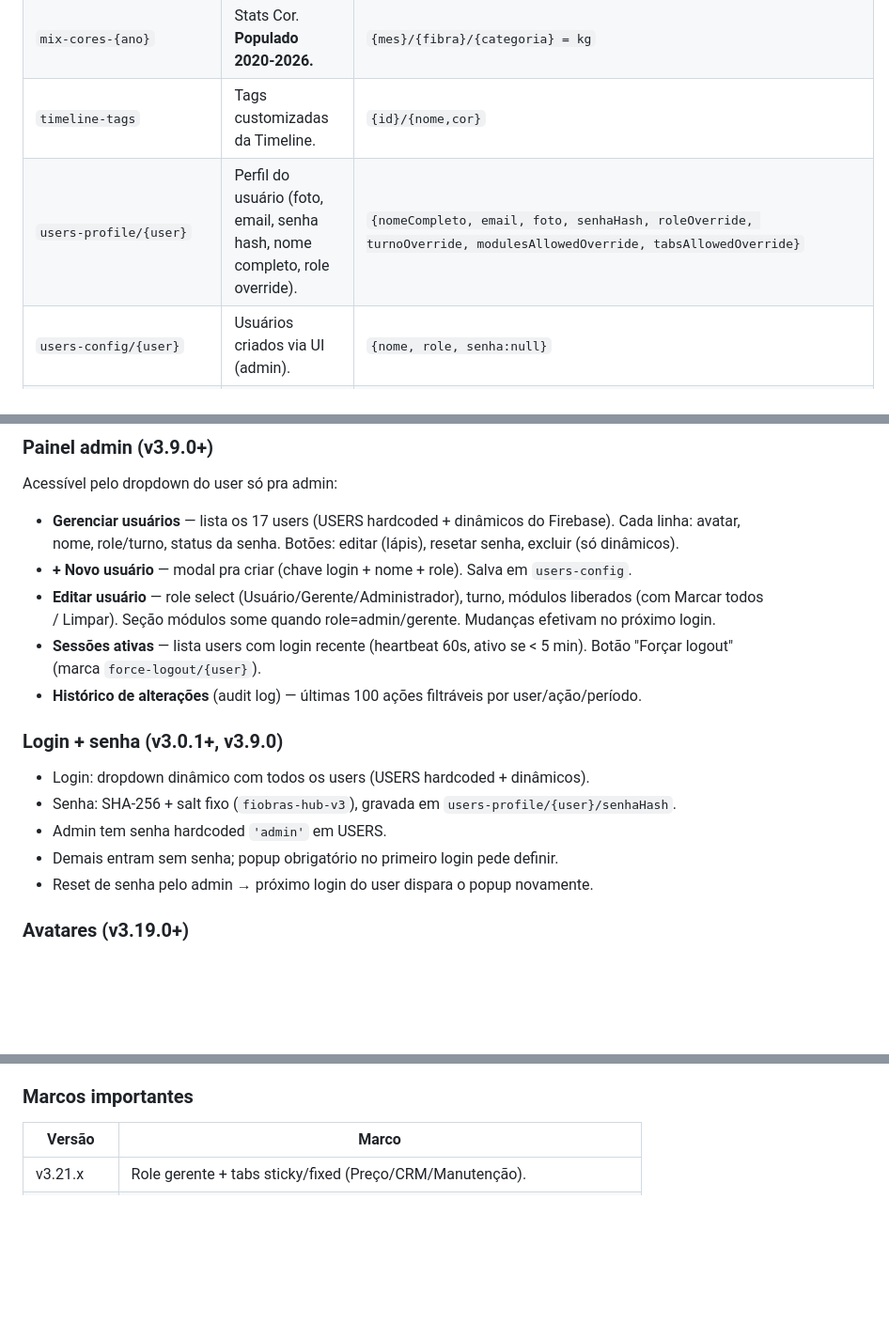
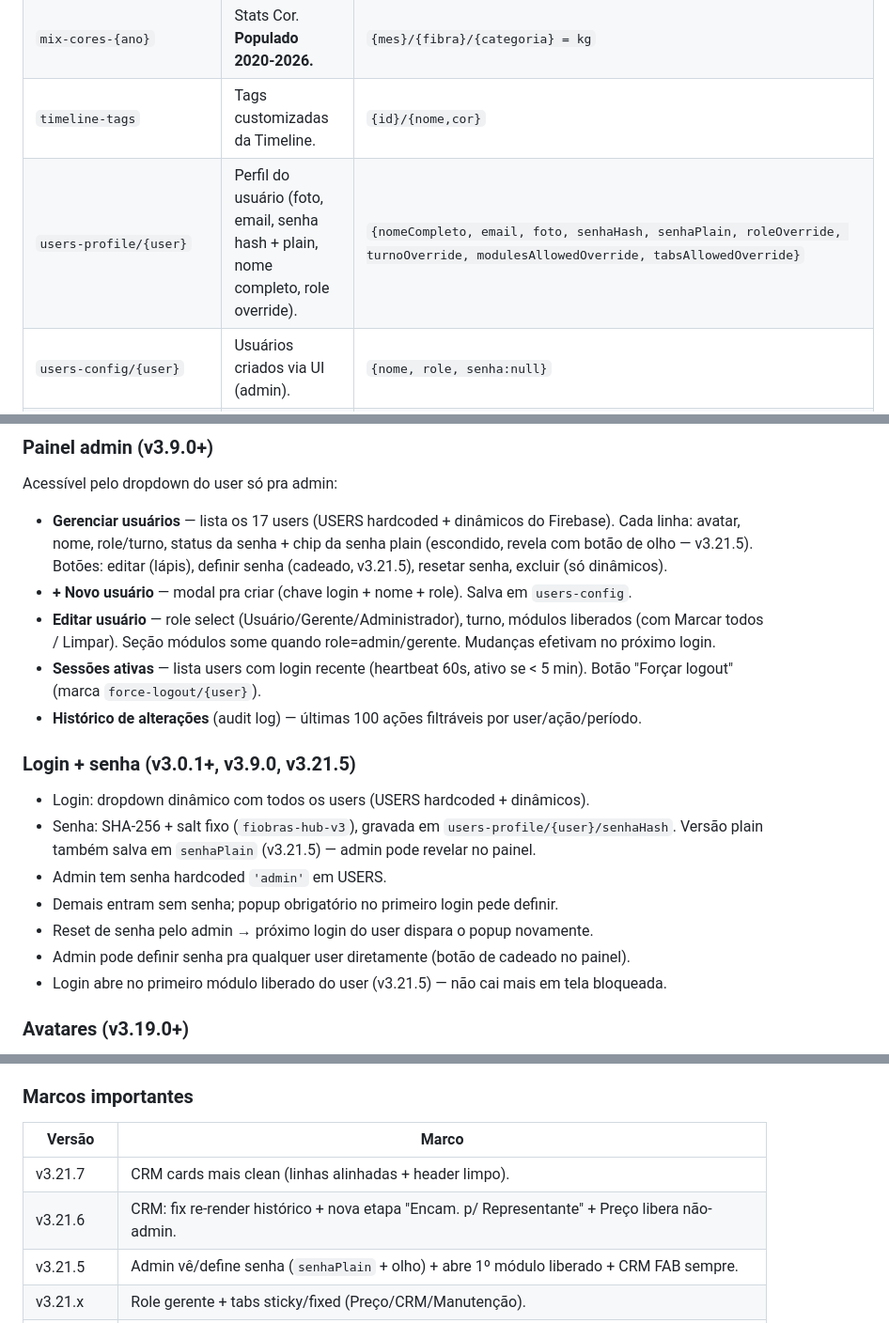
Before and after one commit to williamscchulz-was/fiobras-dashboard, a Markdown page: CLAUDE.md, 3 parts joined by grey strips. Shown at 94% size. Rendered like a GitHub page; blank space fills up the shorter version.

```diff
--- a/CLAUDE.md
+++ b/CLAUDE.md
@@ -109,7 +109,7 @@ Cada sub-app:
 | `timeline-2026` | Timeline (testes, ocorrências). Múltiplas fotos + tag obrigatória. | `{id}/{objetivo,cliente,op,cor,tag,fotos:[{data,desc}],desc,resultado,criadoPor,...}` |
 | `mix-cores-{ano}` | Stats Cor. **Populado 2020-2026.** | `{mes}/{fibra}/{categoria} = kg` |
 | `timeline-tags` | Tags customizadas da Timeline. | `{id}/{nome,cor}` |
-| `users-profile/{user}` | Perfil do usuário (foto, email, senha hash, nome completo, role override). | `{nomeCompleto, email, foto, senhaHash, roleOverride, turnoOverride, modulesAllowedOverride, tabsAllowedOverride}` |
+| `users-profile/{user}` | Perfil do usuário (foto, email, senha hash + plain, nome completo, role override). | `{nomeCompleto, email, foto, senhaHash, senhaPlain, roleOverride, turnoOverride, modulesAllowedOverride, tabsAllowedOverride}` |
 | `users-config/{user}` | Usuários criados via UI (admin). | `{nome, role, senha:null}` |
 | `audit-log/{id}` | Log de ações administrativas. | `{ts, by, action, target, details}` |
 | `active-sessions/{user}` | Heartbeat de sessões ativas. | `{lastSeen, userAgent, startedAt}` |
@@ -177,18 +177,20 @@ Hierarquia interna preserva string `producao` pra retrocompat. Labels friendly v
 
 ### Painel admin (v3.9.0+)
 Acessível pelo dropdown do user só pra admin:
-- **Gerenciar usuários** — lista os 17 users (USERS hardcoded + dinâmicos do Firebase). Cada linha: avatar, nome, role/turno, status da senha. Botões: editar (lápis), resetar senha, excluir (só dinâmicos).
+- **Gerenciar usuários** — lista os 17 users (USERS hardcoded + dinâmicos do Firebase). Cada linha: avatar, nome, role/turno, status da senha + chip da senha plain (escondido, revela com botão de olho — v3.21.5). Botões: editar (lápis), definir senha (cadeado, v3.21.5), resetar senha, excluir (só dinâmicos).
 - **+ Novo usuário** — modal pra criar (chave login + nome + role). Salva em `users-config`.
 - **Editar usuário** — role select (Usuário/Gerente/Administrador), turno, módulos liberados (com Marcar todos / Limpar). Seção módulos some quando role=admin/gerente. Mudanças efetivam no próximo login.
 - **Sessões ativas** — lista users com login recente (heartbeat 60s, ativo se < 5 min). Botão "Forçar logout" (marca `force-logout/{user}`).
 - **Histórico de alterações** (audit log) — últimas 100 ações filtráveis por user/ação/período.
 
-### Login + senha (v3.0.1+, v3.9.0)
+### Login + senha (v3.0.1+, v3.9.0, v3.21.5)
 - Login: dropdown dinâmico com todos os users (USERS hardcoded + dinâmicos).
-- Senha: SHA-256 + salt fixo (`fiobras-hub-v3`), gravada em `users-profile/{user}/senhaHash`.
+- Senha: SHA-256 + salt fixo (`fiobras-hub-v3`), gravada em `users-profile/{user}/senhaHash`. Versão plain também salva em `senhaPlain` (v3.21.5) — admin pode revelar no painel.
 - Admin tem senha hardcoded `'admin'` em USERS.
 - Demais entram sem senha; popup obrigatório no primeiro login pede definir.
 - Reset de senha pelo admin → próximo login do user dispara o popup novamente.
+- Admin pode definir senha pra qualquer user diretamente (botão de cadeado no painel).
+- Login abre no primeiro módulo liberado do user (v3.21.5) — não cai mais em tela bloqueada.
 
 ### Avatares (v3.19.0+)
 Helper `userChip(userKey, {size})` central. Usa foto do `users-profile` (Minha Conta) ou iniciais com gradient verde Fiobras (admin gradient preto). Hover desktop = tooltip nativo; tap mobile = toast com nome.
@@ -224,6 +226,9 @@ Clique na pílula de versão no header → modal com histórico (`CHANGELOG` arr
 
 | Versão | Marco |
 |---|---|
+| v3.21.7 | CRM cards mais clean (linhas alinhadas + header limpo). |
+| v3.21.6 | CRM: fix re-render histórico + nova etapa "Encam. p/ Representante" + Preço libera não-admin. |
+| v3.21.5 | Admin vê/define senha (`senhaPlain` + olho) + abre 1º módulo liberado + CRM FAB sempre. |
 | v3.21.x | Role gerente + tabs sticky/fixed (Preço/CRM/Manutenção). |
 | v3.18-3.20 | Avatares unificados, prioridade Cor, padronização visual sub-apps, fix tabs. |
 | v3.16.0 | **Migração Firebase: fiobras-preco → fiobras-hub.** |
```
Also changed, not shown: other parts of CLAUDE.md (+5 -5 lines).
